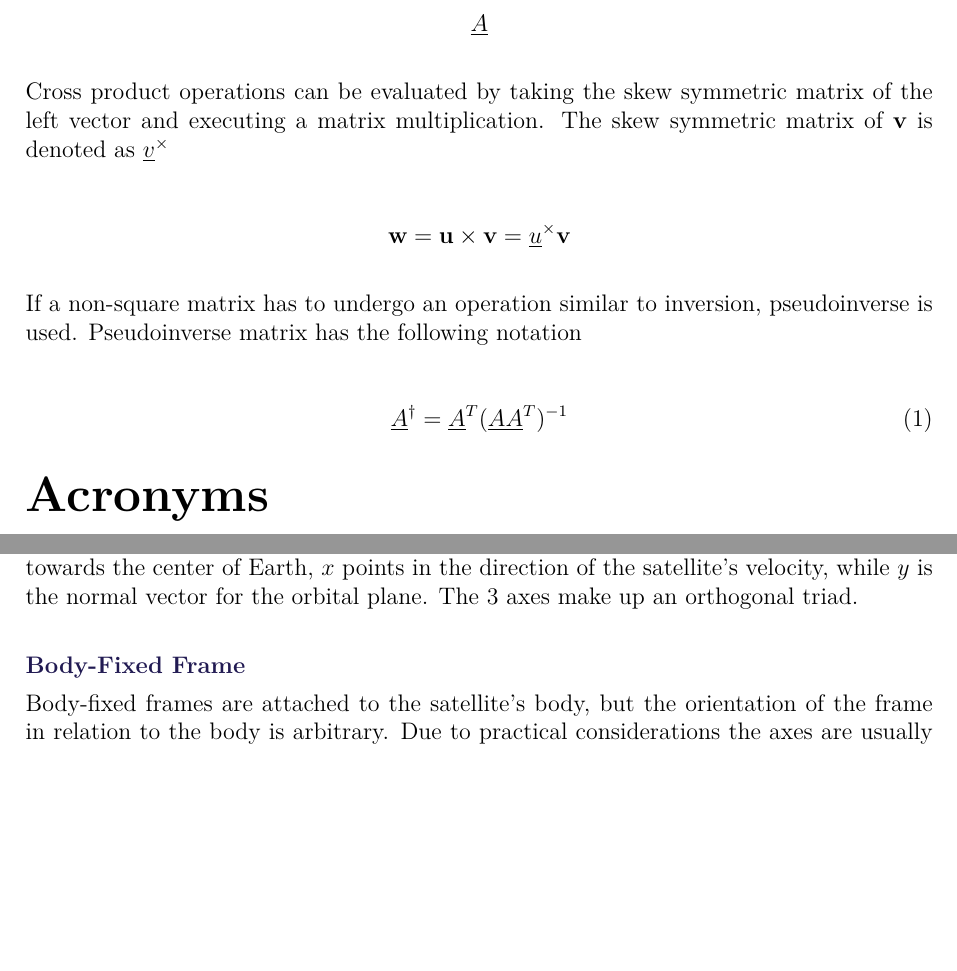
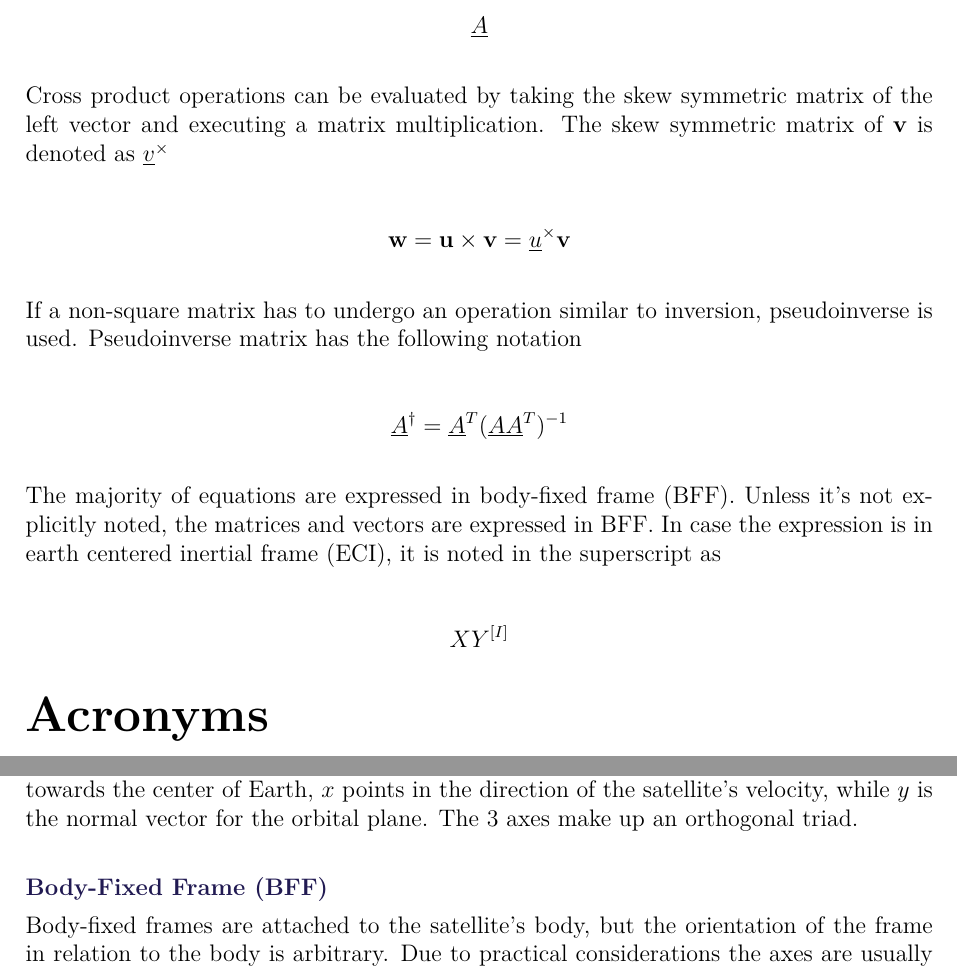
Before and after one commit to nalexc/CA10_Project, a LaTeX thesis (main.tex, which reads chapters/backgroundKnowledge.tex, chapters/nomenclature.tex): two parts of pages 9 and 18 of 49, joined at a grey line, cut so that both start at the same text, the shorter picture padded with empty space. Compiled offline with pdfLaTeX.

Commit message:
Nomenclature update

```diff
--- a/chapters/backgroundKnowledge.tex
+++ b/chapters/backgroundKnowledge.tex
@@ -1,6 +1,10 @@
 \chapter{Satellite Modeling}
 
 \section{Reference Frames}
+
+\nomenclature[A]{\textbf{ECI}}{Earth Centered Inertial Frame}
+\nomenclature[A]{\textbf{ECEF}}{Earth Centered Earth Fixed Frame}
+\nomenclature[A]{\textbf{BFF}}{Body-Fixed Frame}
 
 Using different reference frame for different calculations can simplify equations. Values in one reference frame can be converted into the other by using the proper transformations.
 Inertial frames of reference are frames where Newton's 3 laws of dynamics apply.
@@ -25,6 +29,6 @@ The Orbital Frame is centered at the center of mass of the satellite. The $z$ ax
 
 \nomenclature[T]{\textbf{Nadir}}{? the precise definition in satellite talk?}
 
-\subsubsection{Body-Fixed Frame}
+\subsubsection{Body-Fixed Frame (BFF)}
 
 Body-fixed frames are attached to the satellite's body, but the orientation of the frame in relation to the body is arbitrary. Due to practical considerations the axes are usually chosen to line up with the principal axes of inertia of the body.
--- a/chapters/nomenclature.tex
+++ b/chapters/nomenclature.tex
@@ -17,6 +17,12 @@ Cross product operations can be evaluated by taking the skew symmetric matrix of
 
 If a non-square matrix has to undergo an operation similar to inversion, pseudoinverse is used. Pseudoinverse matrix has the following notation
 
-\begin{equation}
+\begin{equation*}
  \underline{A}^\dagger    =  \underline{A}^T  (\underline{A} \underline{A}^T)^{-1}
-\end{equation}
+\end{equation*}
+
+The majority of equations are expressed in body-fixed frame (BFF). Unless it's not explicitly noted, the matrices and vectors are expressed in BFF. In case the expression is in earth centered inertial frame (ECI), it is noted in the superscript as
+
+\begin{equation*}
+XY^{[I]}
+\end{equation*}
```
